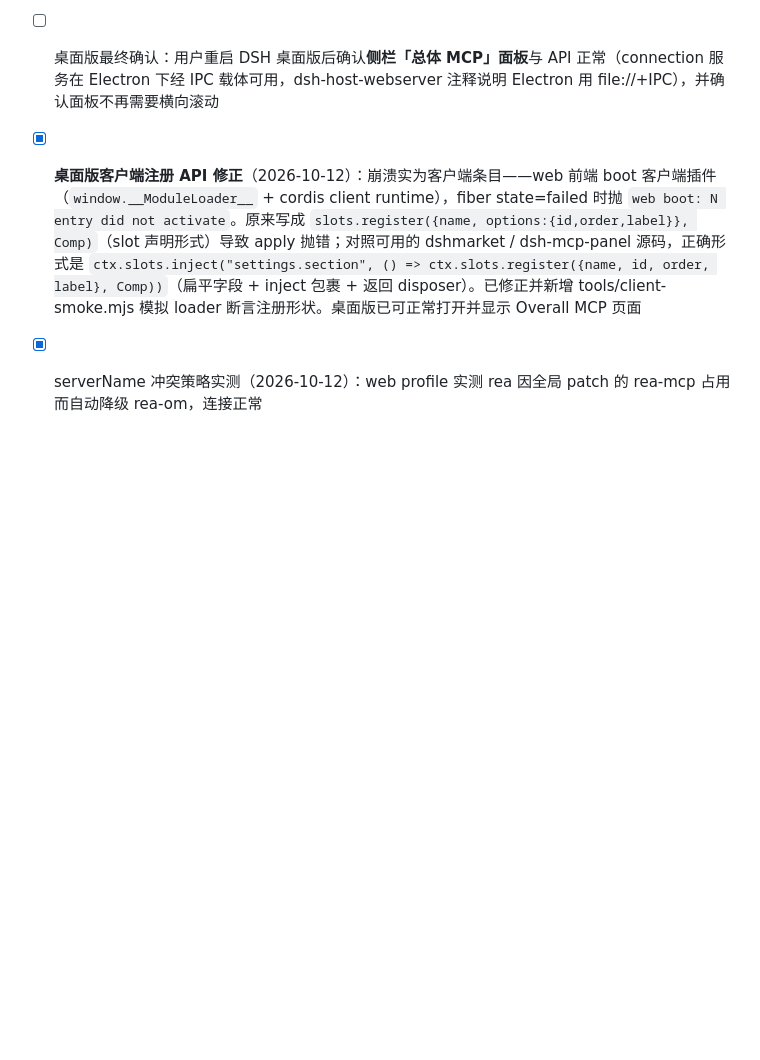
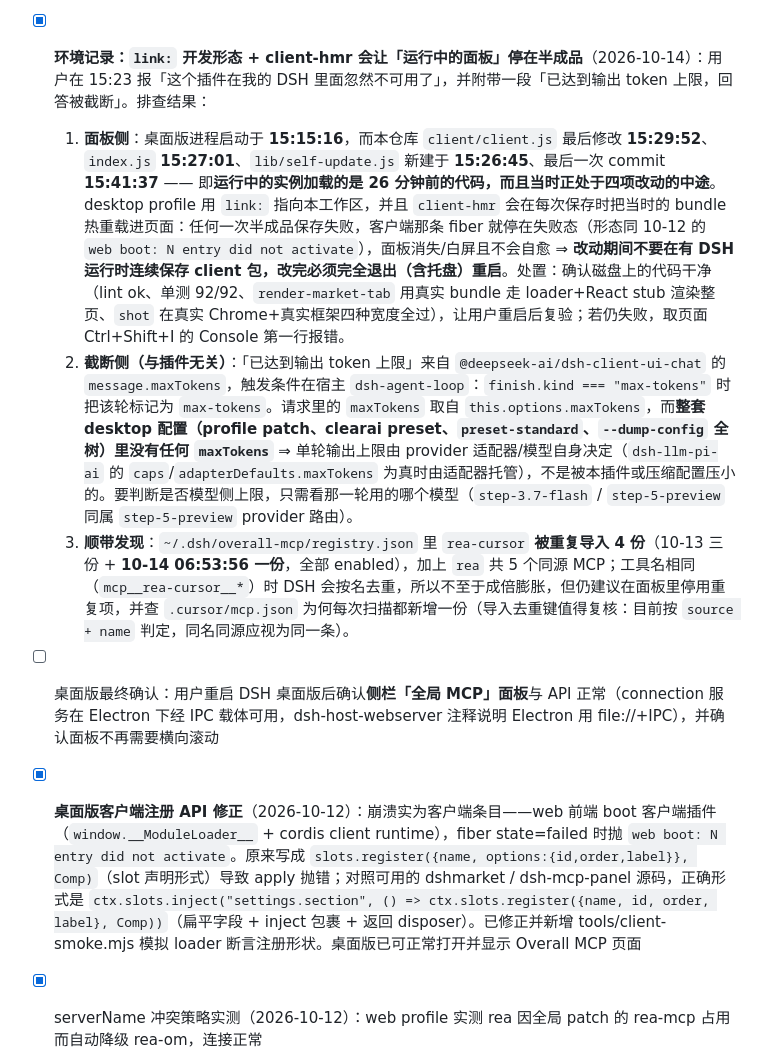
Before and after one commit to YunzhouLi-hub/dsh-overall-mcp, a Markdown page: INTEGRATION-TODO.md, the part around the change. Rendered like a GitHub page; blank space fills up the shorter version.

Commit message:
docs: 记录 link 开发形态 + client-hmr 导致「运行中的面板停在半成品」的排查结论
用户在 15:23 报「这个插件在我的 DSH 里面忽然不可用了」，并附一段「已达到输出 token
上限，回答被截断」。结论写进 INTEGRATION-TODO：

- 面板侧：桌面版进程启动于 15:15:16，而 client/client.js 最后修改 15:29:52、
  index.js 15:27:01、lib/self-update.js 新建于 15:26:45、最后一次 commit 15:41:37
  —— 运行中的实例加载的是 26 分钟前的代码，且当时正处于四项改动的中途。desktop
  profile 用 link: 指向本工作区，client-hmr 会在每次保存时把当时的 bundle 热重载进
  页面；任何一次半成品保存失败，客户端 fiber 就停在失败态（形态同 10-12 的
  web boot: N entry did not activate），面板消失/白屏且不自愈。⇒ 改动期间不要在有
  DSH 运行时连续保存 client 包，改完必须完全退出（含托盘）重启。磁盘上的代码已复核：
  lint ok、单测 92/92、render-market-tab 用真实 bundle 走 loader+React stub 渲染整页、
  shot 在真实 Chrome + 真实框架四种宽度全过。
- 截断侧（与插件无关）：「已达到输出 token 上限」来自 dsh-client-ui-chat 的
  message.maxTokens，触发点是宿主 dsh-agent-loop 在 finish.kind === "max-tokens" 时
  标记该轮；请求的 maxTokens 取自 agent 选项，而整套 desktop 配置（profile patch、
  clearai preset、preset-standard、全树 dump）里没有任何 maxTokens ⇒ 上限由 provider
  适配器/模型自身决定，不是本插件或压缩配置压小的。
- 顺带发现：registry.json 里 rea-cursor 被重复导入 4 份（含今天 06:53:56 一份），
  加上 rea 共 5 个同源 MCP；同名工具会被按名去重，但仍建议停用重复项，并复核导入去重键
  （目前按 source + name 判定）。

同时把这条长期待办里的面板名同步为「全局 MCP」。

```diff
--- a/INTEGRATION-TODO.md
+++ b/INTEGRATION-TODO.md
@@ -30,7 +30,11 @@ index.js 与 client/client.js 已按真实接口重写。剩余项是**真实 ds
   **(3)** 页面变成**固定外壳**（`overflow:hidden`，自己不滚）：`tabBody`（已注册）`flex:1 1 auto;min-height:0;overflow-y:auto` 整段滚；市场页新增 `styles.market`（`overflow:hidden`）+ `styles.marketScroll`（`data-omkt="scroller"`，只包住卡片墙），搜索/分类/筛选/meta 钉在上面、翻页条钉在下面；回到顶部的监听改为「页内第一个 `[data-omkt="scroller"]`，否则向上找可滚动祖先」并随标签页重绑。**注意**：`overflow` 非 visible 的 flex 容器会让子项的自动最小尺寸失效（这正是第三轮页签行被压成 1px 的机制），所以样式表里 `.omkt-page > *,.omkt-tabbody > *{flex-shrink:0;min-width:0}` 保留，两个「该让高度」的盒子用内联 `flex:1 1 auto` 覆盖。**探针**：框架探针把卡片区拖 240px 后断言「页签行位移 0 / 搜索框位移 0 / 页面 `scrollTop` 0」（四种窗口实测 `0px / 0px / 0`，滚动余量 316–2135px）；首帧探针改成「按 `flex-grow` 区分实心行」，只对有内容的行算拉伸 slack，并新增「实心盒内部也要压顶」的 `innerSlack`（绿态 `7px / 20px`，`OMKT_RED_PAINT=1` 时 `209px` → FAIL，反向自检仍有效）；`tools/render-market-tab.mjs` 新增「市场页初始无主按钮 → 检查更新后出现『更新 overall-mcp』→ 点击调 `/self-update` → 按钮消失且提示重启」与「页面外壳不滚、卡片墙在 scroller 内、chrome 在 scroller 外」两组断言（stub 里补了 `/updates`、`/self-update` 分支并记录调用）。
   **(4)** 页面标题与侧栏 label 一起改为「全局 MCP」（`client.js` 两处 + README 三处；`tools/render-market-tab.mjs` 的断言同步）。
   验证：lint ok、单测 92/92（新增 12）、`client-smoke`/`render-market-tab`/`render-card`/`render-detail`/`verify-css`/`verify-group-row`/`verify-sort-paging`/`verify-detail-links`/`layout-probe`/`shot` 全部 exit=0
-- [ ] 桌面版最终确认：用户重启 DSH 桌面版后确认**侧栏「总体 MCP」面板**与 API 正常（connection 服务在 Electron 下经 IPC 载体可用，dsh-host-webserver 注释说明 Electron 用 file://+IPC），并确认面板不再需要横向滚动
+- [x] **环境记录：`link:` 开发形态 + client-hmr 会让「运行中的面板」停在半成品**（2026-10-14）：用户在 15:23 报「这个插件在我的 DSH 里面忽然不可用了」，并附带一段「已达到输出 token 上限，回答被截断」。排查结果：
+  1. **面板侧**：桌面版进程启动于 **15:15:16**，而本仓库 `client/client.js` 最后修改 **15:29:52**、`index.js` **15:27:01**、`lib/self-update.js` 新建于 **15:26:45**、最后一次 commit **15:41:37** —— 即**运行中的实例加载的是 26 分钟前的代码，而且当时正处于四项改动的中途**。desktop profile 用 `link:` 指向本工作区，并且 `client-hmr` 会在每次保存时把当时的 bundle 热重载进页面：任何一次半成品保存失败，客户端那条 fiber 就停在失败态（形态同 10-12 的 `web boot: N entry did not activate`），面板消失/白屏且不会自愈 ⇒ **改动期间不要在有 DSH 运行时连续保存 client 包，改完必须完全退出（含托盘）重启**。处置：确认磁盘上的代码干净（lint ok、单测 92/92、`render-market-tab` 用真实 bundle 走 loader+React stub 渲染整页、`shot` 在真实 Chrome+真实框架四种宽度全过），让用户重启后复验；若仍失败，取页面 Ctrl+Shift+I 的 Console 第一行报错。
+  2. **截断侧（与插件无关）**：「已达到输出 token 上限」来自 `@deepseek-ai/dsh-client-ui-chat` 的 `message.maxTokens`，触发条件在宿主 `dsh-agent-loop`：`finish.kind === "max-tokens"` 时把该轮标记为 `max-tokens`。请求里的 `maxTokens` 取自 `this.options.maxTokens`，而**整套 desktop 配置（profile patch、clearai preset、`preset-standard`、`--dump-config` 全树）里没有任何 `maxTokens`** ⇒ 单轮输出上限由 provider 适配器/模型自身决定（`dsh-llm-pi-ai` 的 `caps`/`adapterDefaults.maxTokens` 为真时由适配器托管），不是被本插件或压缩配置压小的。要判断是否模型侧上限，只需看那一轮用的哪个模型（`step-3.7-flash` / `step-5-preview` 同属 `step-5-preview` provider 路由）。
+  3. **顺带发现**：`~/.dsh/overall-mcp/registry.json` 里 `rea-cursor` **被重复导入 4 份**（10-13 三份 + **10-14 06:53:56 一份**，全部 enabled），加上 `rea` 共 5 个同源 MCP；工具名相同（`mcp__rea-cursor__*`）时 DSH 会按名去重，所以不至于成倍膨胀，但仍建议在面板里停用重复项，并查 `.cursor/mcp.json` 为何每次扫描都新增一份（导入去重键值得复核：目前按 `source + name` 判定，同名同源应视为同一条）。
+- [ ] 桌面版最终确认：用户重启 DSH 桌面版后确认**侧栏「全局 MCP」面板**与 API 正常（connection 服务在 Electron 下经 IPC 载体可用，dsh-host-webserver 注释说明 Electron 用 file://+IPC），并确认面板不再需要横向滚动
 - [x] **桌面版客户端注册 API 修正**（2026-10-12）：崩溃实为客户端条目——web 前端 boot 客户端插件（`window.__ModuleLoader__` + cordis client runtime），fiber state=failed 时抛 `web boot: N entry did not activate`。原来写成 `slots.register({name, options:{id,order,label}}, Comp)`（slot 声明形式）导致 apply 抛错；对照可用的 dshmarket / dsh-mcp-panel 源码，正确形式是 `ctx.slots.inject("settings.section", () => ctx.slots.register({name, id, order, label}, Comp))`（扁平字段 + inject 包裹 + 返回 disposer）。已修正并新增 tools/client-smoke.mjs 模拟 loader 断言注册形状。桌面版已可正常打开并显示 Overall MCP 页面
 - [x] serverName 冲突策略实测（2026-10-12）：web profile 实测 rea 因全局 patch 的 rea-mcp 占用而自动降级 rea-om，连接正常
 - [x] **按来源分组界面 + 分组批量启停**（2026-10-12）：client.js 重写为分组视图（对齐 Skills Manager 来源分组）：顶部统计（总数/已启用/已停用/已连接/连接异常）、来源+状态筛选、名称搜索、按 source 聚合的可折叠分组（组头显示数量与已启用计数 + 总开关）、行内显示工具前缀 `mcp__<serverName>__`。新增后端 `/api/overall-mcp/set-source-enabled` 与模型工具 `overall_mcp_set_source_enabled`；实测停用/启用 claude-desktop 组各影响 4 台且状态正确回读
```
